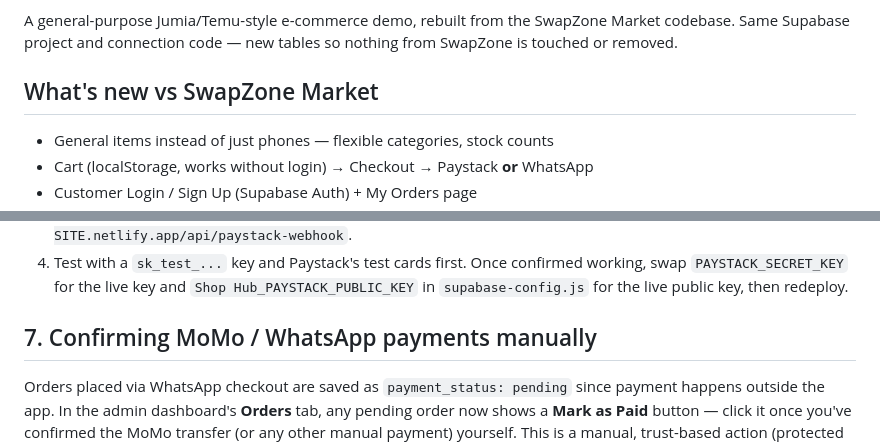
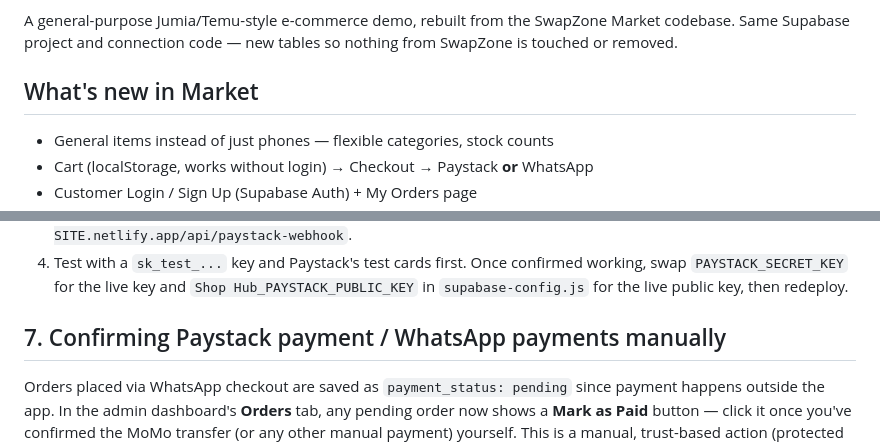
Before and after one commit to CalamitousLightning/Shop-Hub, a Markdown page: Shophub/README.md, 2 parts joined by grey strips. Drawn GitHub-style.

```diff
--- a/Shophub/README.md
+++ b/Shophub/README.md
@@ -5,7 +5,7 @@ A general-purpose Jumia/Temu-style e-commerce demo, rebuilt from the SwapZone
 Market codebase. Same Supabase project and connection code — new tables so
 nothing from SwapZone is touched or removed.
 
-## What's new vs SwapZone Market
+## What's new in Market
 
 - General items instead of just phones — flexible categories, stock counts
 - Cart (localStorage, works without login) → Checkout → Paystack **or** WhatsApp
@@ -107,7 +107,7 @@ is:
    `Shop Hub_PAYSTACK_PUBLIC_KEY` in `supabase-config.js` for the live public
    key, then redeploy.
 
-## 7. Confirming MoMo / WhatsApp payments manually
+## 7. Confirming Paystack payment / WhatsApp payments manually
 
 Orders placed via WhatsApp checkout are saved as `payment_status: pending`
 since payment happens outside the app. In the admin dashboard's **Orders**
```
